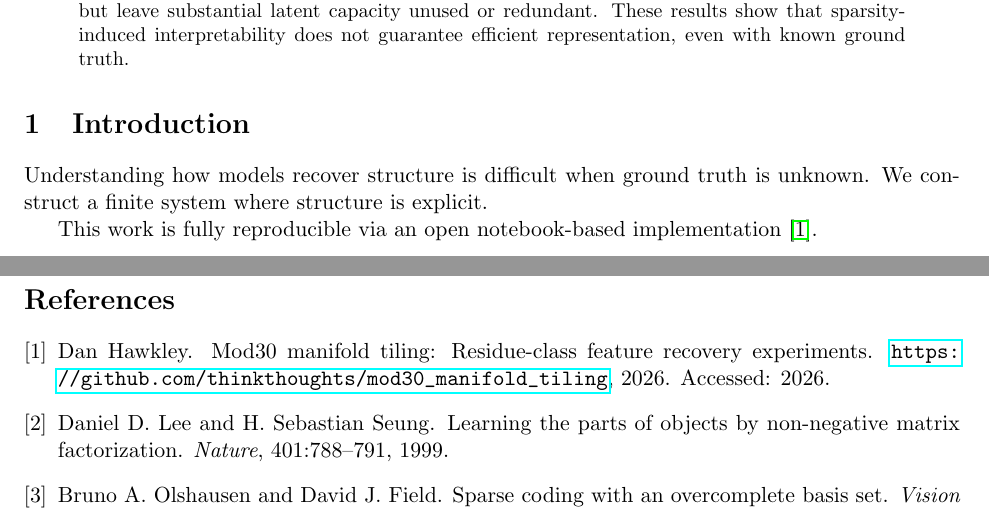
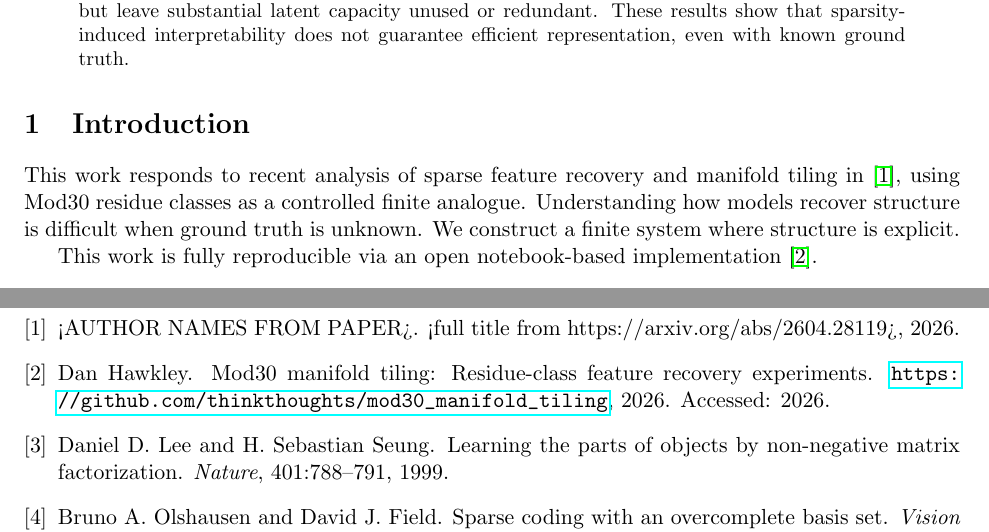
Before and after one commit to thinkthoughts/mod30_manifold_tiling, a LaTeX paper (paper/paper.tex): two parts of pages 1 and 8 of 8, joined at a grey line, cut so that both start at the same text. Compiled offline with pdfLaTeX.

Commit message:
Update paper.tex

```diff
--- a/paper/paper.tex
+++ b/paper/paper.tex
@@ -32,7 +32,7 @@ interpretability does not guarantee efficient representation, even with known gr
 
 \section{Introduction}
 
-Understanding how models recover structure is difficult when ground truth is unknown. We construct
+This work responds to recent analysis of sparse feature recovery and manifold tiling in \cite{mod30_arxiv}, using Mod30 residue classes as a controlled finite analogue. Understanding how models recover structure is difficult when ground truth is unknown. We construct
 a finite system where structure is explicit.
 
 This work is fully reproducible via an open notebook-based implementation \cite{mod30_repo}.
```
